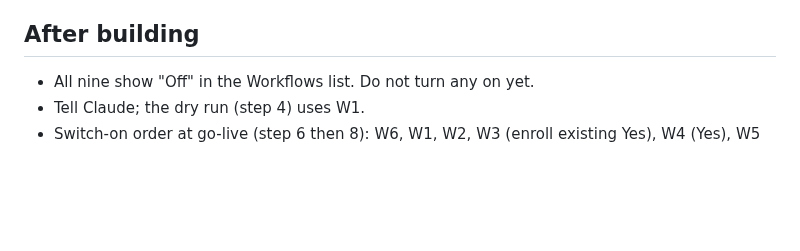
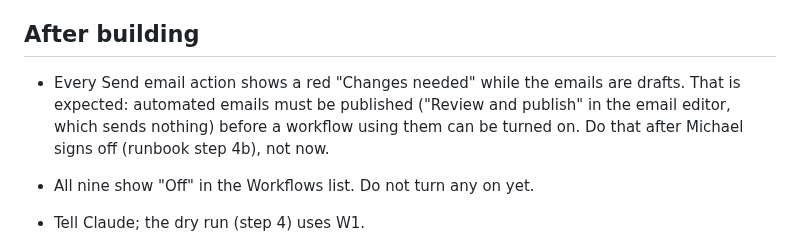
Before and after one commit to gregdavies-star/iboadvisors, a Markdown page: marketing/WORKFLOW_BUILD_GUIDE.md, the part around the change. Drawn GitHub-style; blank space fills up the shorter version.

```diff
--- a/marketing/WORKFLOW_BUILD_GUIDE.md
+++ b/marketing/WORKFLOW_BUILD_GUIDE.md
@@ -260,6 +260,11 @@ Own settings:
 
 ## After building
 
+- Every Send email action shows a red "Changes needed" while the emails are drafts. That is
+  expected: automated emails must be published ("Review and publish" in the email editor,
+  which sends nothing) before a workflow using them can be turned on. Do that after Michael
+  signs off (runbook step 4b), not now.
+
 - All nine show "Off" in the Workflows list. Do not turn any on yet.
 - Tell Claude; the dry run (step 4) uses W1.
 - Switch-on order at go-live (step 6 then 8): W6, W1, W2, W3 (enroll existing Yes),
```
Also changed, not shown: marketing/HUBSPOT_BUILD_RUNBOOK.md (+1 -0 lines).
